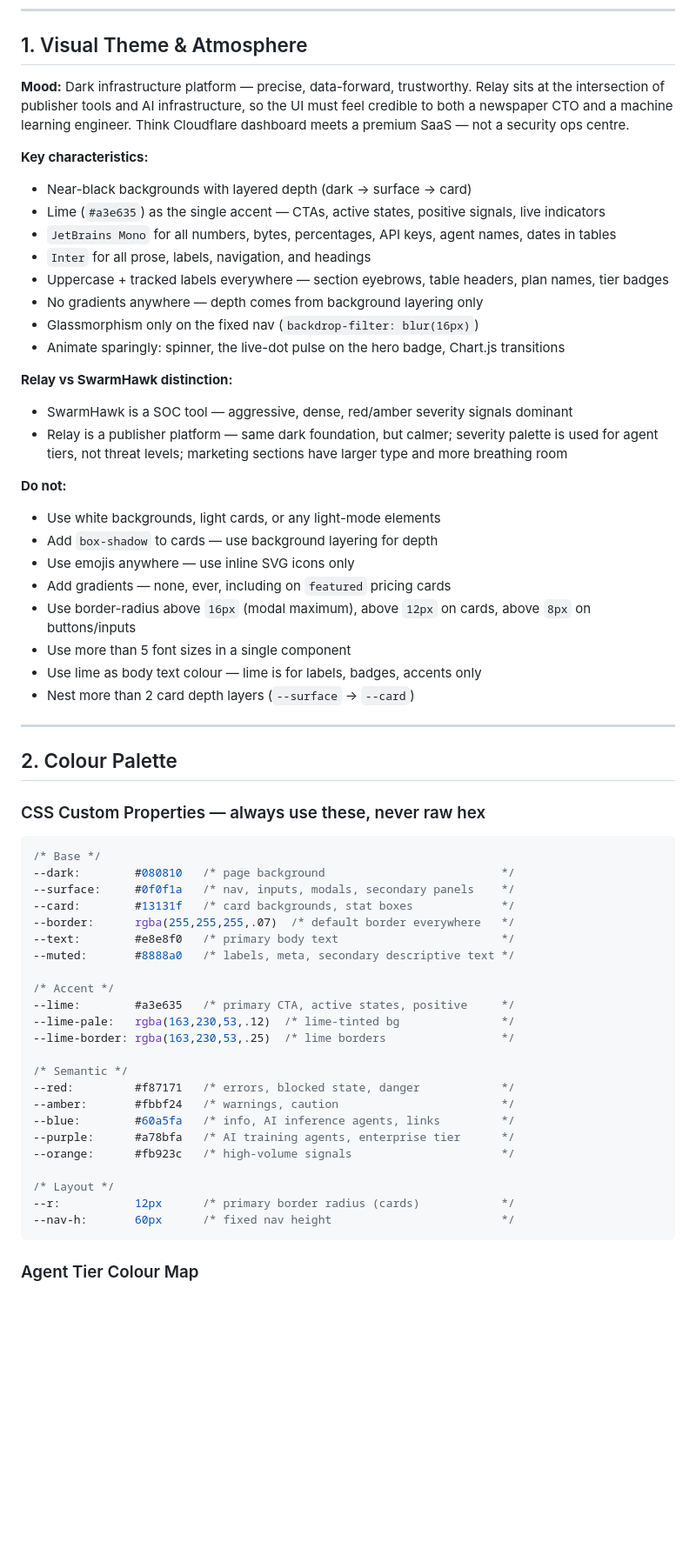
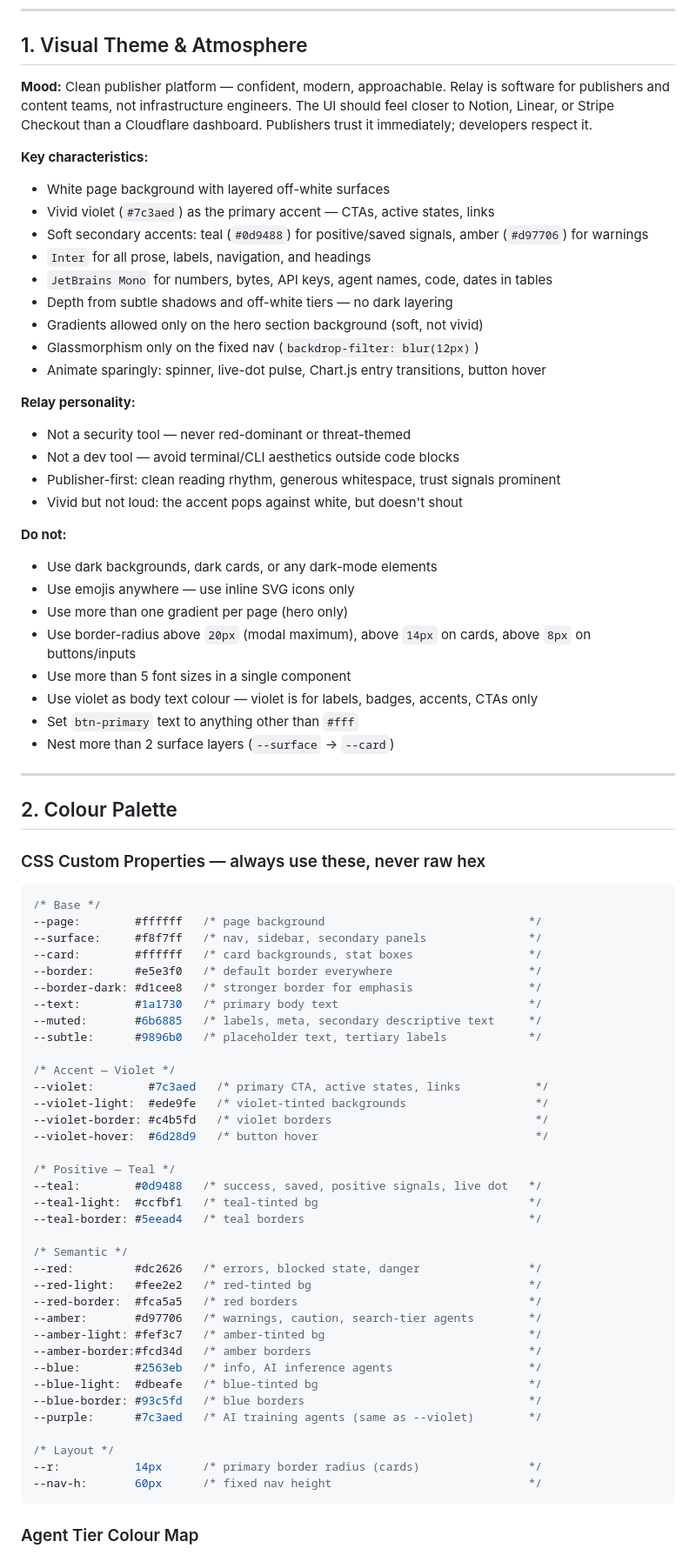
Before and after one commit to hastikdan/relay, a Markdown page: DESIGN.md, the part around one of its changes. Shown at 87% size. GitHub-like rendering; blank space fills up the shorter version.

Commit message:
Redesign: light theme design system — white bg, vivid violet accent
Co-Authored-By: Claude Sonnet 4.6 <noreply@anthropic.com>

````diff
--- a/DESIGN.md
+++ b/DESIGN.md
@@ -6,31 +6,34 @@
 
 ## 1. Visual Theme & Atmosphere
 
-**Mood:** Dark infrastructure platform — precise, data-forward, trustworthy. Relay sits at the intersection of publisher tools and AI infrastructure, so the UI must feel credible to both a newspaper CTO and a machine learning engineer. Think Cloudflare dashboard meets a premium SaaS — not a security ops centre.
+**Mood:** Clean publisher platform — confident, modern, approachable. Relay is software for publishers and content teams, not infrastructure engineers. The UI should feel closer to Notion, Linear, or Stripe Checkout than a Cloudflare dashboard. Publishers trust it immediately; developers respect it.
 
 **Key characteristics:**
-- Near-black backgrounds with layered depth (dark → surface → card)
-- Lime (`#a3e635`) as the single accent — CTAs, active states, positive signals, live indicators
-- `JetBrains Mono` for all numbers, bytes, percentages, API keys, agent names, dates in tables
+- White page background with layered off-white surfaces
+- Vivid violet (`#7c3aed`) as the primary accent — CTAs, active states, links
+- Soft secondary accents: teal (`#0d9488`) for positive/saved signals, amber (`#d97706`) for warnings
 - `Inter` for all prose, labels, navigation, and headings
-- Uppercase + tracked labels everywhere — section eyebrows, table headers, plan names, tier badges
-- No gradients anywhere — depth comes from background layering only
-- Glassmorphism only on the fixed nav (`backdrop-filter: blur(16px)`)
-- Animate sparingly: spinner, the live-dot pulse on the hero badge, Chart.js transitions
+- `JetBrains Mono` for numbers, bytes, API keys, agent names, code, dates in tables
+- Depth from subtle shadows and off-white tiers — no dark layering
+- Gradients allowed only on the hero section background (soft, not vivid)
+- Glassmorphism only on the fixed nav (`backdrop-filter: blur(12px)`)
+- Animate sparingly: spinner, live-dot pulse, Chart.js entry transitions, button hover
 
-**Relay vs SwarmHawk distinction:**
-- SwarmHawk is a SOC tool — aggressive, dense, red/amber severity signals dominant
-- Relay is a publisher platform — same dark foundation, but calmer; severity palette is used for agent tiers, not threat levels; marketing sections have larger type and more breathing room
+**Relay personality:**
+- Not a security tool — never red-dominant or threat-themed
+- Not a dev tool — avoid terminal/CLI aesthetics outside code blocks
+- Publisher-first: clean reading rhythm, generous whitespace, trust signals prominent
+- Vivid but not loud: the accent pops against white, but doesn't shout
 
 **Do not:**
-- Use white backgrounds, light cards, or any light-mode elements
-- Add `box-shadow` to cards — use background layering for depth
+- Use dark backgrounds, dark cards, or any dark-mode elements
 - Use emojis anywhere — use inline SVG icons only
-- Add gradients — none, ever, including on `featured` pricing cards
-- Use border-radius above `16px` (modal maximum), above `12px` on cards, above `8px` on buttons/inputs
+- Use more than one gradient per page (hero only)
+- Use border-radius above `20px` (modal maximum), above `14px` on cards, above `8px` on buttons/inputs
 - Use more than 5 font sizes in a single component
-- Use lime as body text colour — lime is for labels, badges, accents only
-- Nest more than 2 card depth layers (`--surface` → `--card`)
+- Use violet as body text colour — violet is for labels, badges, accents, CTAs only
+- Set `btn-primary` text to anything other than `#fff`
+- Nest more than 2 surface layers (`--surface` → `--card`)
 
 ---
 
@@ -40,28 +43,41 @@
 
 ```css
 /* Base */
---dark:        #080810   /* page background                          */
---surface:     #0f0f1a   /* nav, inputs, modals, secondary panels    */
---card:        #13131f   /* card backgrounds, stat boxes             */
---border:      rgba(255,255,255,.07)  /* default border everywhere   */
---text:        #e8e8f0   /* primary body text                        */
---muted:       #8888a0   /* labels, meta, secondary descriptive text */
+--page:        #ffffff   /* page background                              */
+--surface:     #f8f7ff   /* nav, sidebar, secondary panels               */
+--card:        #ffffff   /* card backgrounds, stat boxes                 */
+--border:      #e5e3f0   /* default border everywhere                    */
+--border-dark: #d1cee8   /* stronger border for emphasis                 */
+--text:        #1a1730   /* primary body text                            */
+--muted:       #6b6885   /* labels, meta, secondary descriptive text     */
+--subtle:      #9896b0   /* placeholder text, tertiary labels            */
 
-/* Accent */
---lime:        #a3e635   /* primary CTA, active states, positive     */
---lime-pale:   rgba(163,230,53,.12)  /* lime-tinted bg               */
---lime-border: rgba(163,230,53,.25)  /* lime borders                 */
+/* Accent — Violet */
+--violet:        #7c3aed   /* primary CTA, active states, links           */
+--violet-light:  #ede9fe   /* violet-tinted backgrounds                   */
+--violet-border: #c4b5fd   /* violet borders                              */
+--violet-hover:  #6d28d9   /* button hover                                */
+
+/* Positive — Teal */
+--teal:        #0d9488   /* success, saved, positive signals, live dot   */
+--teal-light:  #ccfbf1   /* teal-tinted bg                               */
+--teal-border: #5eead4   /* teal borders                                 */
 
 /* Semantic */
---red:         #f87171   /* errors, blocked state, danger            */
---amber:       #fbbf24   /* warnings, caution                        */
---blue:        #60a5fa   /* info, AI inference agents, links         */
---purple:      #a78bfa   /* AI training agents, enterprise tier      */
---orange:      #fb923c   /* high-volume signals                      */
+--red:         #dc2626   /* errors, blocked state, danger                */
+--red-light:   #fee2e2   /* red-tinted bg                                */
+--red-border:  #fca5a5   /* red borders                                  */
+--amber:       #d97706   /* warnings, caution, search-tier agents        */
+--amber-light: #fef3c7   /* amber-tinted bg                              */
+--amber-border:#fcd34d   /* amber borders                                */
+--blue:        #2563eb   /* info, AI inference agents                    */
+--blue-light:  #dbeafe   /* blue-tinted bg                               */
+--blue-border: #93c5fd   /* blue borders                                 */
+--purple:      #7c3aed   /* AI training agents (same as --violet)        */
 
 /* Layout */
---r:           12px      /* primary border radius (cards)            */
---nav-h:       60px      /* fixed nav height                         */
+--r:           14px      /* primary border radius (cards)                */
+--nav-h:       60px      /* fixed nav height                             */
 ```
 
 ### Agent Tier Colour Map
````
Also changed, not shown: other parts of DESIGN.md (+252 -223 lines).
